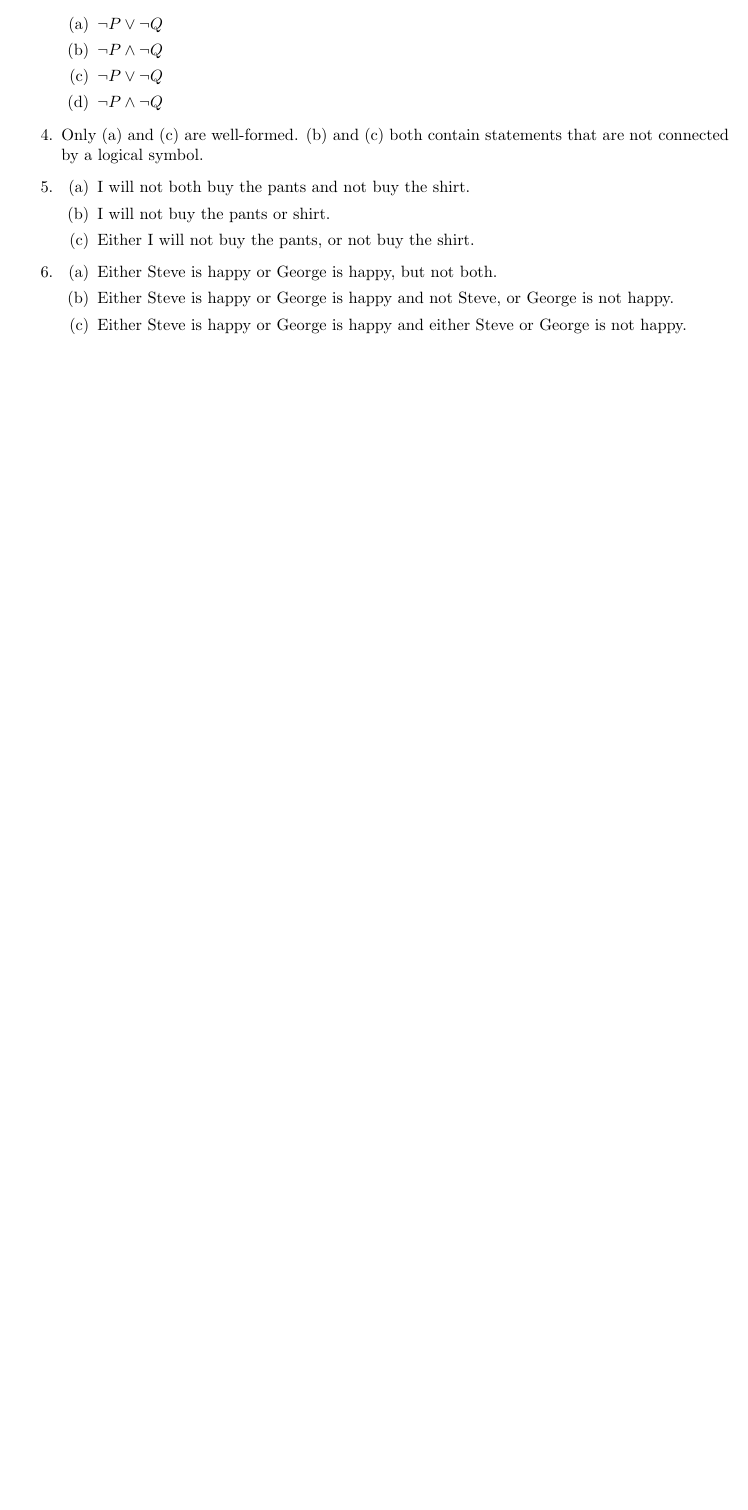
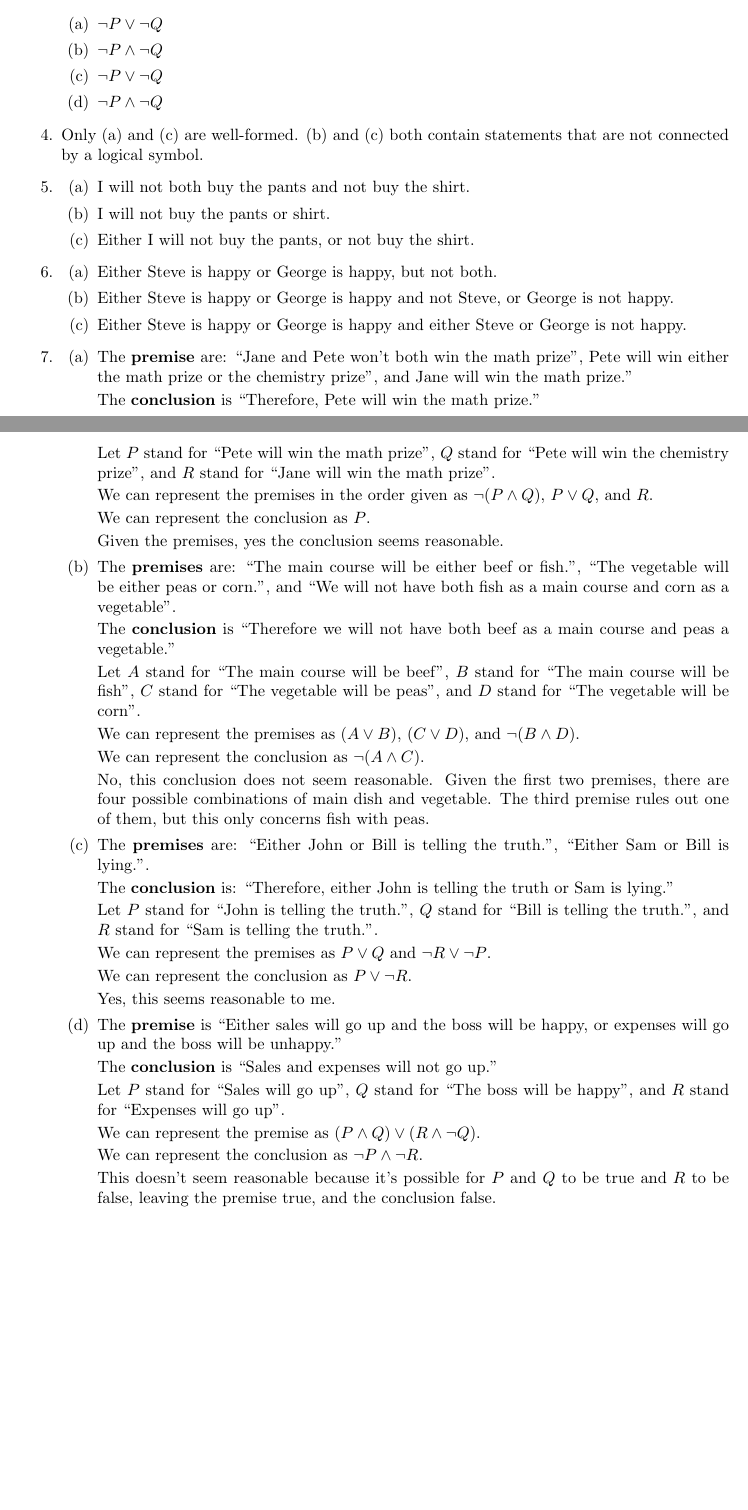
Before and after one commit to dagnir/how-to-prove-it, a LaTeX document (chapter-1.tex): part of the page before the commit and two parts of pages 1 and 2 of 2 after it, the two joined at a grey line, cut so that both start at the same text, the shorter picture padded with empty space. Compiled offline with pdfLaTeX.

Commit message:
Finish 1.1

```diff
--- a/chapter-1.tex
+++ b/chapter-1.tex
@@ -44,5 +43,56 @@
   \item Either Steve is happy or George is happy and not Steve, or George is not happy.
   \item Either Steve is happy or George is happy and either Steve or George is not happy.
   \end{enumerate}
+\item
+  \begin{enumerate}
+  \item The \textbf{premise} are: ``Jane and Pete won't both win the math prize'', Pete will win either the math prize or the chemistry prize'', and Jane will win the math prize.''
+
+    The \textbf{conclusion} is ``Therefore, Pete will win the math prize.''
+
+    Let $P$ stand for ``Pete will win the math prize'', $Q$ stand for ``Pete will win the chemistry prize'', and $R$ stand for ``Jane will win the math prize''.
+
+    We can represent the premises in the order given as $\lnot (P \land Q)$, $P \lor Q$, and $R$.
+
+    We can represent the conclusion as $P$.
+
+    Given the premises, yes the conclusion seems reasonable.
+
+  \item The \textbf{premises} are: ``The main course will be either beef or fish.'', ``The vegetable will be either peas or corn.'', and ``We will not have both fish as a main course and corn as a vegetable''.
+
+    The \textbf{conclusion} is ``Therefore we will not have both beef as a main course and peas a vegetable.''
+
+    Let $A$ stand for ``The main course will be beef'', $B$ stand for ``The main course will be fish'', $C$ stand for ``The vegetable will be peas'', and $D$ stand for ``The vegetable will be corn''.
+
+    We can represent the premises as $(A \lor B)$, $(C \lor D)$, and $\lnot (B \land D)$.
+
+    We can represent the conclusion as $\lnot (A \land C)$.
+
+    No, this conclusion does not seem reasonable.  Given the first two premises, there are four possible combinations of main dish and vegetable.  The third premise rules out one of them, but this only concerns fish with peas.
+
+  \item The \textbf{premises} are: ``Either John or Bill is telling the truth.'', ``Either Sam or Bill is lying.''.
+
+    The \textbf{conclusion} is: ``Therefore, either John is telling the truth or Sam is lying.''
+
+    Let $P$ stand for ``John is telling the truth.'', $Q$ stand for ``Bill is telling the truth.'', and $R$ stand for ``Sam is telling the truth.''.
+
+    We can represent the premises as $P \lor Q$ and $\lnot R \lor \lnot P$.
+
+    We can represent the conclusion as $P \lor \lnot R$.
+
+    Yes, this seems reasonable to me.
+
+  \item
+    The \textbf{premise} is ``Either sales will go up and the boss will be happy, or expenses will go up and the boss will be unhappy.''
+
+    The \textbf{conclusion} is ``Sales and expenses will not go up.''
+
+    Let $P$ stand for ``Sales will go up'', $Q$ stand for ``The boss will be happy'', and $R$ stand for ``Expenses will go up''.
+
+    We can represent the premise as $(P \land Q) \lor (R \land \lnot Q)$.
+
+    We can represent the conclusion as $\lnot P \land \lnot R$.
+
+    This doesn't seem reasonable because it's possible for $P$ and $Q$ to be true and $R$ to be false, leaving the premise true, and the conclusion false.
+    \end{enumerate}
 \end{enumerate}
 \end{document}
```
Also changed, not shown: chapter-1.tex (3 more changed lines).
